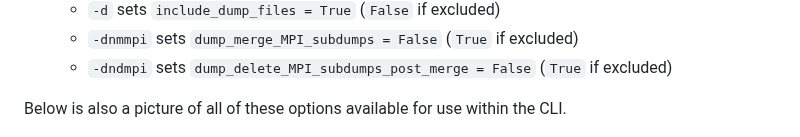
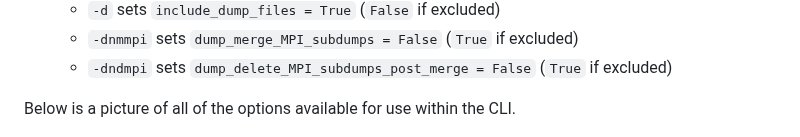
Before and after one commit to Lindt8/PHITS-Tools, a Markdown page: README.md, the part around the change. GitHub-like rendering.

```diff
--- a/README.md
+++ b/README.md
@@ -68,7 +68,7 @@ Essentially, the CLI serves to interface with the core three functions of PHITS
   - `-dnmmpi` sets `dump_merge_MPI_subdumps = False` (`True` if excluded)
   - `-dndmpi` sets `dump_delete_MPI_subdumps_post_merge = False` (`True` if excluded)
 
-Below is also a picture of all of these options available for use within the CLI.
+Below is a picture of all of the options available for use within the CLI.
 
 ![](/docs/PHITS_tools_CLI.png?raw=true "PHITS Tools CLI options")
 
```
